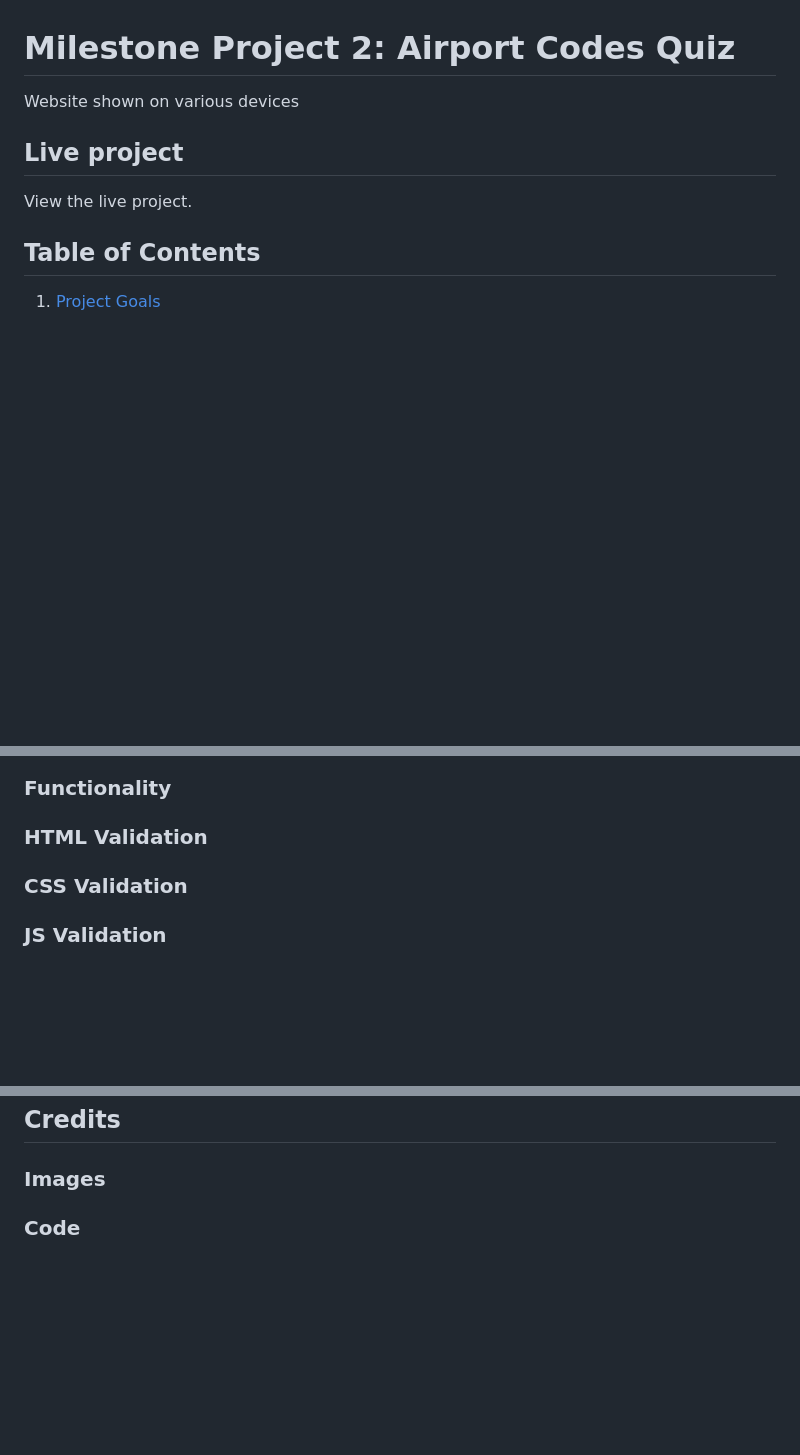
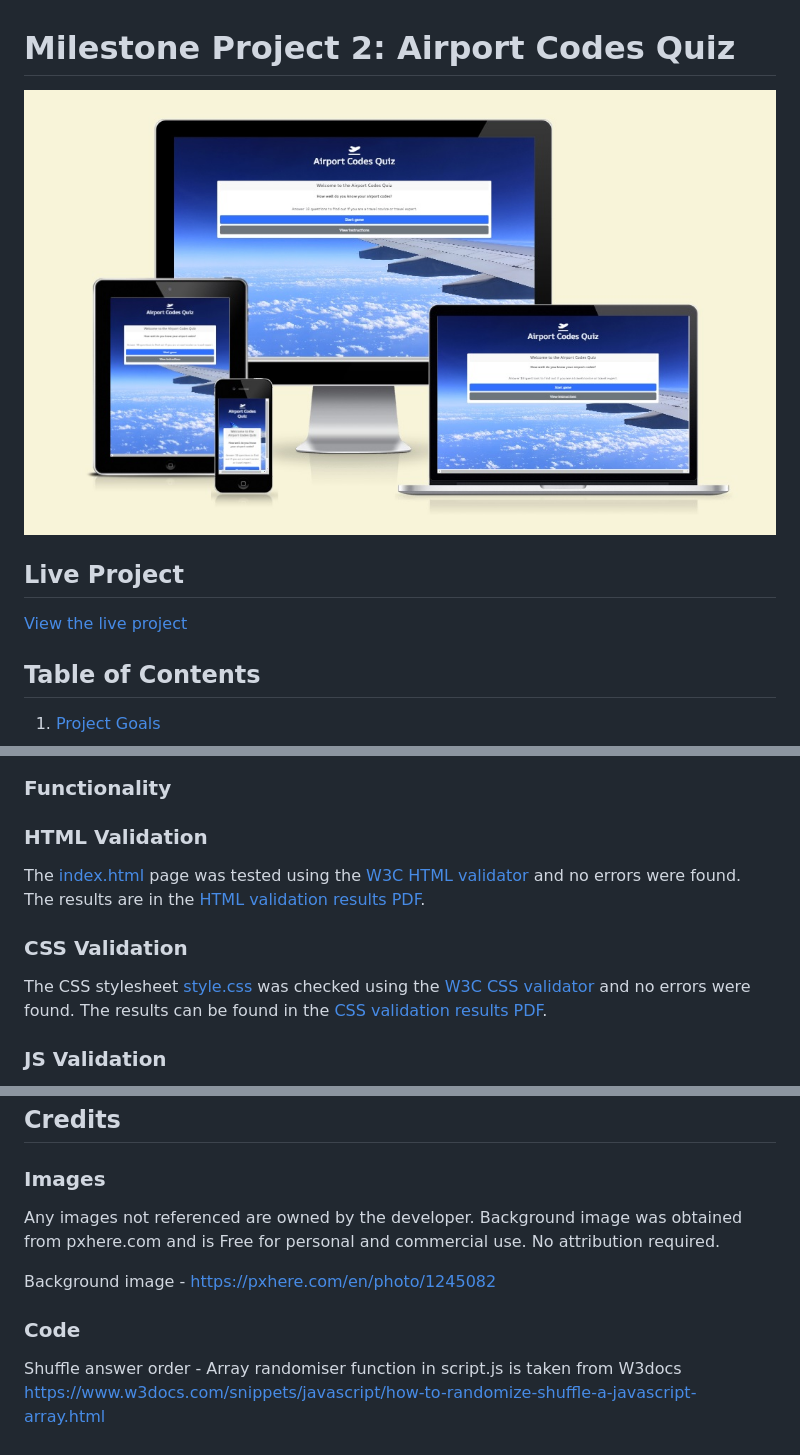
Before and after one commit to cshimvin/quiz-ms-2, a Markdown page: README.md, 3 parts joined by grey strips. GitHub-like rendering; pictures changed too: assets/image/responsive.jpg (added); blank space fills up the shorter version.

Commit message:
Validate CSS and HTML. Update README with results

```diff
--- a/README.md
+++ b/README.md
@@ -1,8 +1,12 @@
 
 # Milestone Project 2: Airport Codes Quiz
-Website shown on various devices
-## Live project
-View the live project.
+
+![Website shown on various devices](assets/image/responsive.jpg)
+
+## Live Project
+
+[View the live project](https://cshimvin.github.io/quiz-ms-2/)
+
 ## Table of Contents
 1. [Project Goals](#project-goals)
 - Business Goals
@@ -84,7 +88,11 @@ These are the features that have already been implemented on the website.
 
 ### HTML Validation
 
+The [index.html](index.html) page was tested using the [W3C HTML validator](https://validator.w3.org/nu/) and no errors were found. The results are in the [HTML validation results PDF](assets/documents/html-validation.pdf).
+
 ### CSS Validation
+
+The CSS stylesheet [style.css](assets/css/style.css) was checked using the [W3C CSS validator](https://jigsaw.w3.org/css-validator/) and no errors were found. The results can be found in the [CSS validation results PDF](assets/documents/css-validation.pdf).
 
 ### JS Validation
 
@@ -117,4 +125,10 @@ Bugs fixed:
 
 ### Images
 
+Any images not referenced are owned by the developer. Background image was obtained from pxhere.com and is Free for personal and commercial use. No attribution required.
+
+Background image - https://pxhere.com/en/photo/1245082
+
 ### Code
+
+Shuffle answer order - Array randomiser function in script.js is taken from W3docs https://www.w3docs.com/snippets/javascript/how-to-randomize-shuffle-a-javascript-array.html
```
Also changed, not shown: 3 other files.
